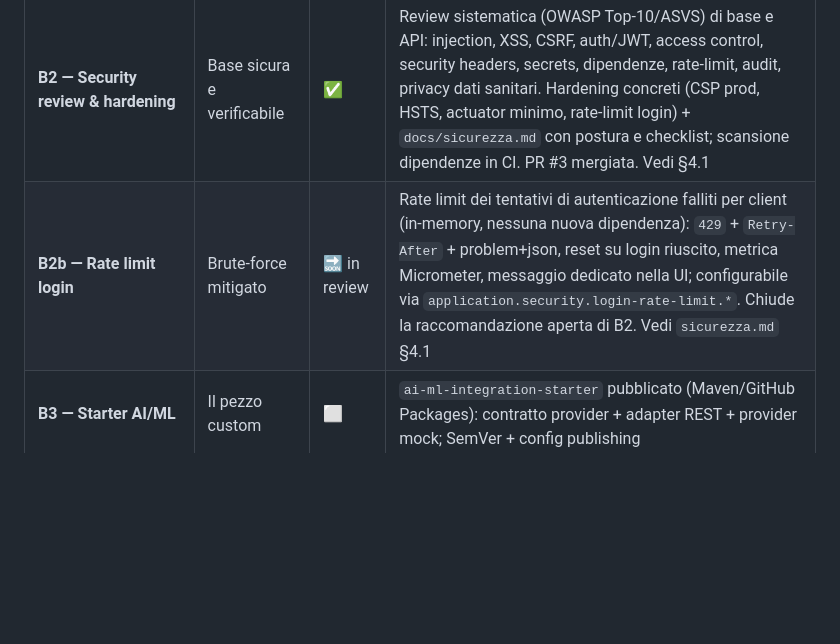
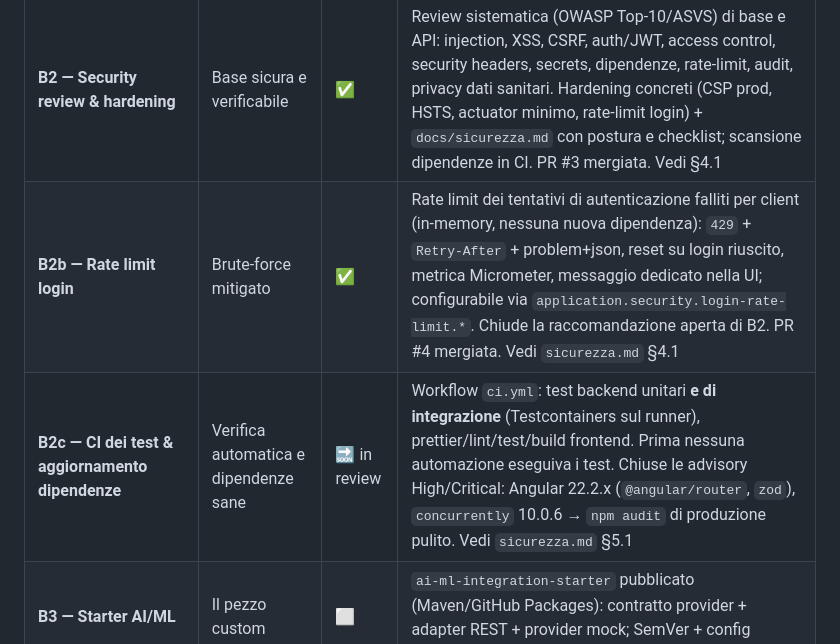
Before and after one commit to SalvatoreVallone/baseWebApp, a Markdown page: docs/piattaforma-base.md, the part around the change. Drawn GitHub-style; blank space fills up the shorter version.

```diff
--- a/docs/piattaforma-base.md
+++ b/docs/piattaforma-base.md
@@ -65,7 +65,8 @@ Legenda: ✅ fatta · 🔜 prossimo · ⬜ da fare. Ogni step = un branch + una
 | **B0 — Bootstrap base con JHipster** | Scheletro generato | ✅ | Repo base creato; app JHipster generata (monolite, Angular, JWT, PostgreSQL, OpenAPI); scelte JDL/opzioni documentate; build/run verificati. PR #1 mergiata. |
 | **B1 — Convenzioni & API mobile-ready** | Contratto stabile | ✅ | Versioning `/api/v1` (marker `@ApiV1`, additivo), CORS prod env-driven per client nativi, convenzioni error (RFC7807)/paginazione documentate, spec OpenAPI scaricabile per codegen; guida JDL. Vedi `docs/convenzioni-api.md` e `docs/guida-entita-jdl.md`. |
 | **B2 — Security review & hardening** | Base sicura e verificabile | ✅ | Review sistematica (OWASP Top-10/ASVS) di base e API: injection, XSS, CSRF, auth/JWT, access control, security headers, secrets, dipendenze, rate-limit, audit, privacy dati sanitari. Hardening concreti (CSP prod, HSTS, actuator minimo, rate-limit login) + `docs/sicurezza.md` con postura e checklist; scansione dipendenze in CI. PR #3 mergiata. Vedi §4.1 |
-| **B2b — Rate limit login** | Brute-force mitigato | 🔜 in review | Rate limit dei tentativi di autenticazione falliti per client (in-memory, nessuna nuova dipendenza): `429` + `Retry-After` + problem+json, reset su login riuscito, metrica Micrometer, messaggio dedicato nella UI; configurabile via `application.security.login-rate-limit.*`. Chiude la raccomandazione aperta di B2. Vedi `sicurezza.md` §4.1 |
+| **B2b — Rate limit login** | Brute-force mitigato | ✅ | Rate limit dei tentativi di autenticazione falliti per client (in-memory, nessuna nuova dipendenza): `429` + `Retry-After` + problem+json, reset su login riuscito, metrica Micrometer, messaggio dedicato nella UI; configurabile via `application.security.login-rate-limit.*`. Chiude la raccomandazione aperta di B2. PR #4 mergiata. Vedi `sicurezza.md` §4.1 |
+| **B2c — CI dei test & aggiornamento dipendenze** | Verifica automatica e dipendenze sane | 🔜 in review | Workflow `ci.yml`: test backend unitari **e di integrazione** (Testcontainers sul runner), prettier/lint/test/build frontend. Prima nessuna automazione eseguiva i test. Chiuse le advisory High/Critical: Angular 22.2.x (`@angular/router`, `zod`), `concurrently` 10.0.6 → `npm audit` di produzione pulito. Vedi `sicurezza.md` §5.1 |
 | **B3 — Starter AI/ML** | Il pezzo custom | ⬜ | `ai-ml-integration-starter` pubblicato (Maven/GitHub Packages): contratto provider + adapter REST + provider mock; SemVer + config publishing |
 | **B4 — Blueprint deploy costo-zero** | Produzione a costo zero | ⬜ | Profilo GraalVM native (opzionale) documentato; target di deploy free-tier provato (es. Oracle Always Free + Postgres gestito); ML isolato/scale-to-zero |
 | **B5 — Archetype/create-app** | Avvio nuovo progetto | ⬜ | Ricetta ripetibile per un nuovo consumer: JDL base + dipendenza starter AI/ML + convenzioni; eventuale Angular lib se necessaria |
```
Also changed, not shown: docs/sicurezza.md (+25 -5 lines), docs/sviluppo-autonomo.md (+6 -1 lines).
